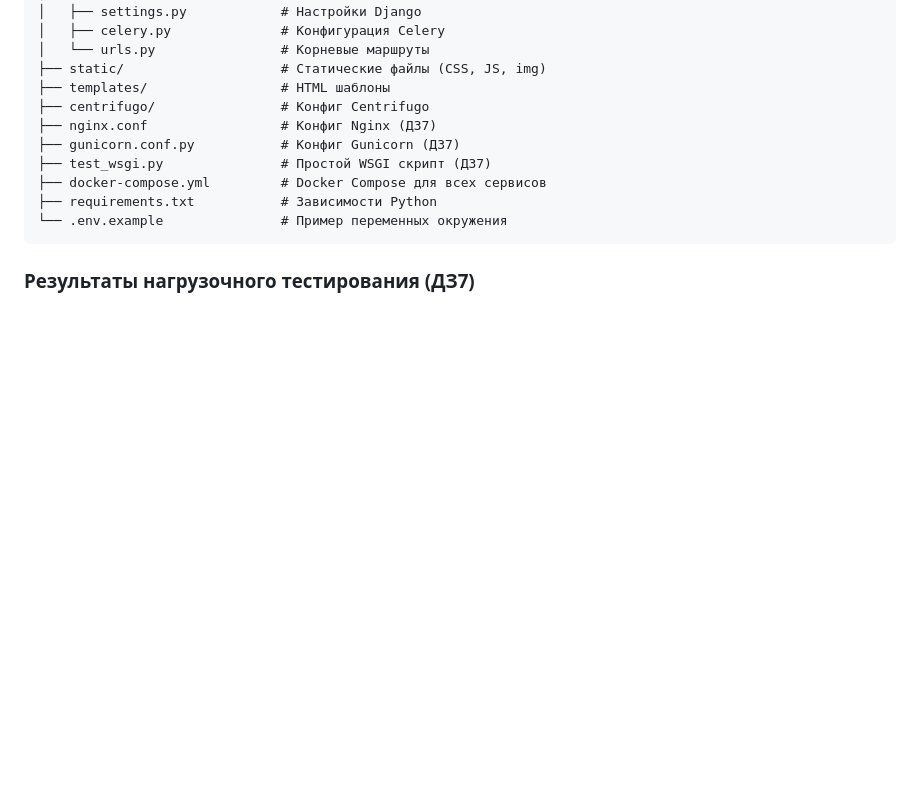
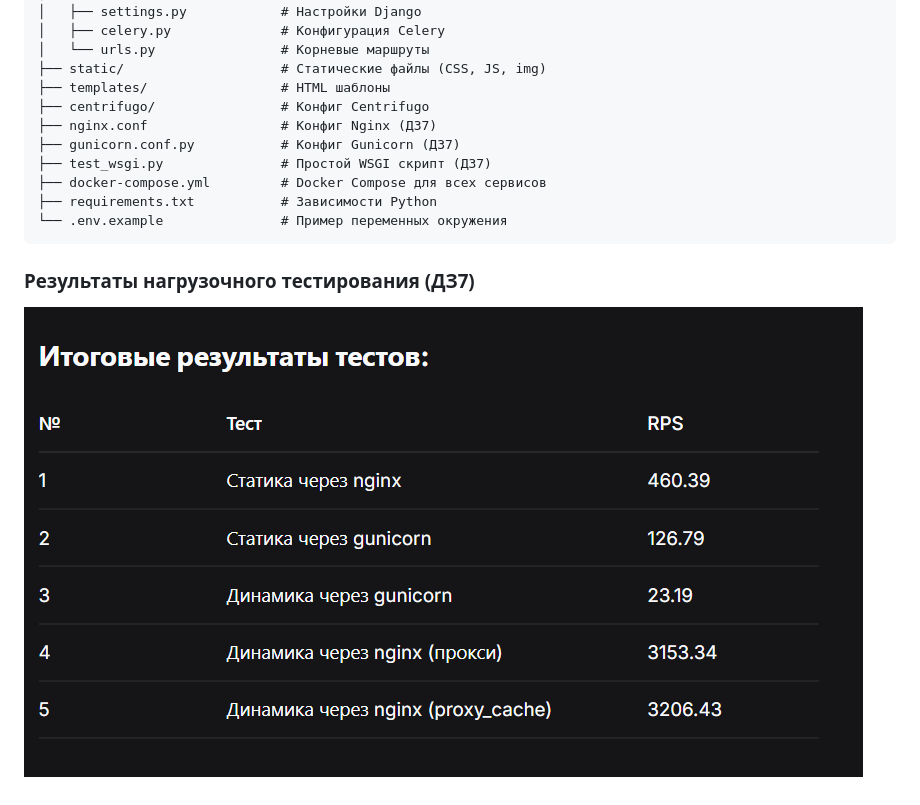
Before and after one commit to BridgeInSky/2026-VK-EDU-Web-11-Brizhanskaya-E, a Markdown page: README.md, the part around the change. Rendered like a GitHub page; blank space fills up the shorter version.

````diff
--- a/README.md
+++ b/README.md
@@ -123,3 +123,5 @@ ask_me/
 └── .env.example               # Пример переменных окружения
 ```
 ### Результаты нагрузочного тестирования (ДЗ7)
+
+![Изображение](https://github.com/BridgeInSky/2026-VK-EDU-Web-11-Brizhanskaya-E/blob/master/Тесты%20nginx%20gunicorn%20.png)
````
